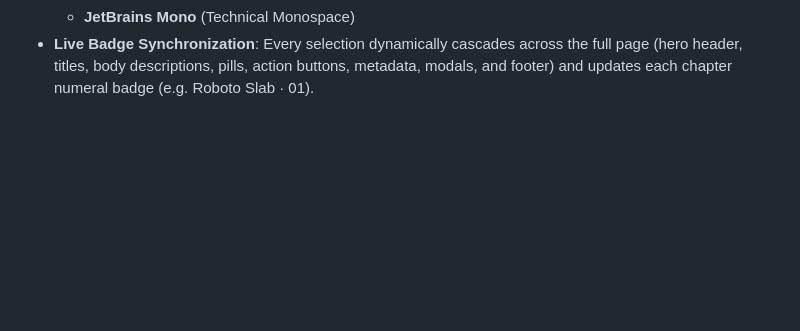
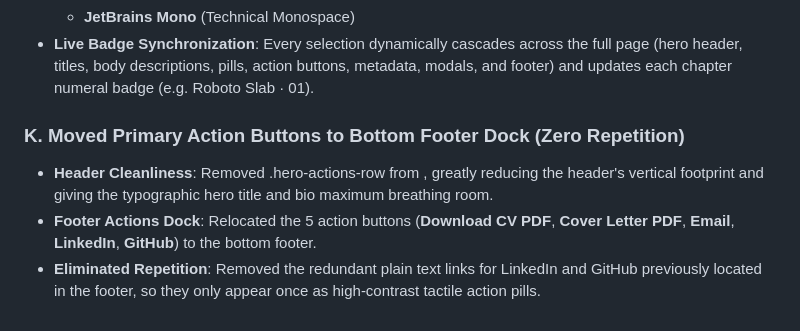
Before and after one commit to carrommad/cool-cv, a Markdown page: CONVERSATION.md, the part around the change. GitHub-like rendering; blank space fills up the shorter version.

Commit message:
docs: document moving action buttons to footer dock in CONVERSATION.md

```diff
--- a/CONVERSATION.md
+++ b/CONVERSATION.md
@@ -147,3 +147,8 @@ In this session, we transitioned Carlos Romero Madrid's portfolio dashboard into
   - **Plus Jakarta Sans** (Contemporary Editorial)
   - **JetBrains Mono** (Technical Monospace)
 - **Live Badge Synchronization**: Every selection dynamically cascades across the full page (hero header, titles, body descriptions, pills, action buttons, metadata, modals, and footer) and updates each chapter numeral badge (e.g. Roboto Slab · 01).
+
+### K. Moved Primary Action Buttons to Bottom Footer Dock (Zero Repetition)
+- **Header Cleanliness**: Removed .hero-actions-row from <header>, greatly reducing the header's vertical footprint and giving the typographic hero title and bio maximum breathing room.
+- **Footer Actions Dock**: Relocated the 5 action buttons (**Download CV PDF**, **Cover Letter PDF**, **Email**, **LinkedIn**, **GitHub**) to the bottom footer.
+- **Eliminated Repetition**: Removed the redundant plain text links for LinkedIn and GitHub previously located in the footer, so they only appear once as high-contrast tactile action pills.
```
